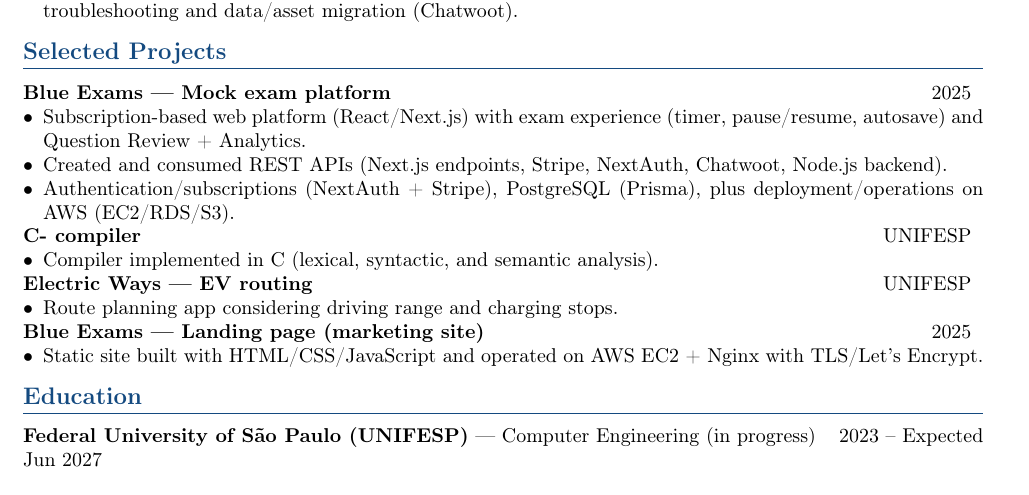
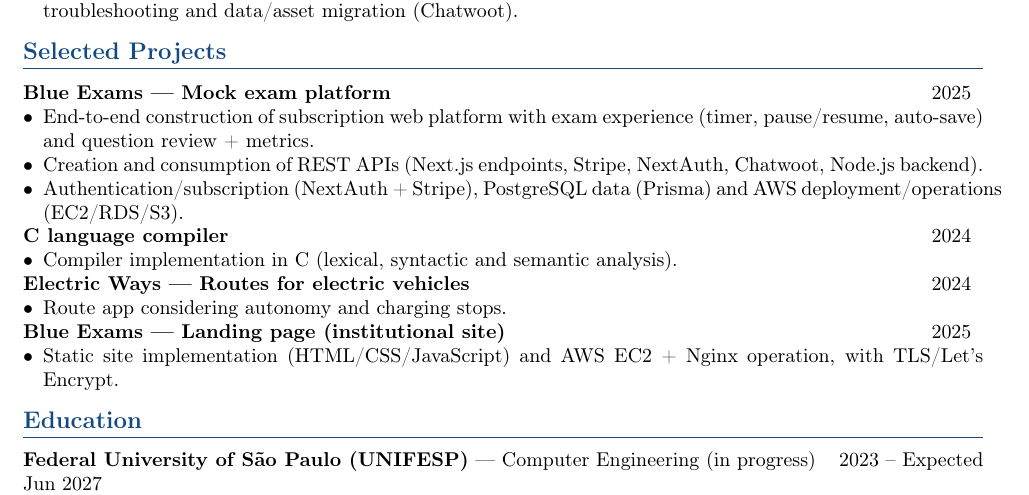
Before and after one commit to rkosmel/portfolio-roberto, a LaTeX CV (resume/latex/roberto-kosmel-cv-en.tex): part of the page, cut so that both start at the same text. Compiled offline with pdfLaTeX.

Commit message:
feat(resume): enhance projects section with personal impact and consistent dates
- Add 'Construção end-to-end' to highlight individual contribution
- Standardize all project dates (2024 for academic, 2025 for professional)
- Replace inconsistent institution/year format with unified year approach
- Improve narrative clarity while maintaining professional third-person style
- Apply same improvements to both PT and EN versions

```diff
--- a/resume/latex/roberto-kosmel-cv-en.tex
+++ b/resume/latex/roberto-kosmel-cv-en.tex
@@ -61,30 +61,30 @@
     \textbf{Blue Exams --- Mock exam platform} & 2025 \\
 \end{tabular*}
 \begin{itemize}
-    \item Subscription-based web platform (React/Next.js) with exam experience (timer, pause/resume, autosave) and Question Review + Analytics.
-    \item Created and consumed REST APIs (Next.js endpoints, Stripe, NextAuth, Chatwoot, Node.js backend).
-    \item Authentication/subscriptions (NextAuth + Stripe), PostgreSQL (Prisma), plus deployment/operations on AWS (EC2/RDS/S3).
+    \item End-to-end construction of subscription web platform with exam experience (timer, pause/resume, auto-save) and question review + metrics.
+    \item Creation and consumption of REST APIs (Next.js endpoints, Stripe, NextAuth, Chatwoot, Node.js backend).
+    \item Authentication/subscription (NextAuth + Stripe), PostgreSQL data (Prisma) and AWS deployment/operations (EC2/RDS/S3).
 \end{itemize}
 
 \begin{tabular*}{\textwidth}{@{\extracolsep{\fill}}l r}
-    \textbf{C- compiler} & UNIFESP \\
+    \textbf{C language compiler} & 2024 \\
 \end{tabular*}
 \begin{itemize}
-    \item Compiler implemented in C (lexical, syntactic, and semantic analysis).
+    \item Compiler implementation in C (lexical, syntactic and semantic analysis).
 \end{itemize}
 
 \begin{tabular*}{\textwidth}{@{\extracolsep{\fill}}l r}
-    \textbf{Electric Ways --- EV routing} & UNIFESP \\
+    \textbf{Electric Ways --- Routes for electric vehicles} & 2024 \\
 \end{tabular*}
 \begin{itemize}
-    \item Route planning app considering driving range and charging stops.
+    \item Route app considering autonomy and charging stops.
 \end{itemize}
 
 \begin{tabular*}{\textwidth}{@{\extracolsep{\fill}}l r}
-    \textbf{Blue Exams --- Landing page (marketing site)} & 2025 \\
+    \textbf{Blue Exams --- Landing page (institutional site)} & 2025 \\
 \end{tabular*}
 \begin{itemize}
-    \item Static site built with HTML/CSS/JavaScript and operated on AWS EC2 + Nginx with TLS/Let's Encrypt.
+    \item Static site implementation (HTML/CSS/JavaScript) and AWS EC2 + Nginx operation, with TLS/Let's Encrypt.
 \end{itemize}
 
 \section*{Education}
```
Also changed, not shown: resume/latex/roberto-kosmel-cv-pt.tex (+3 -3 lines).
